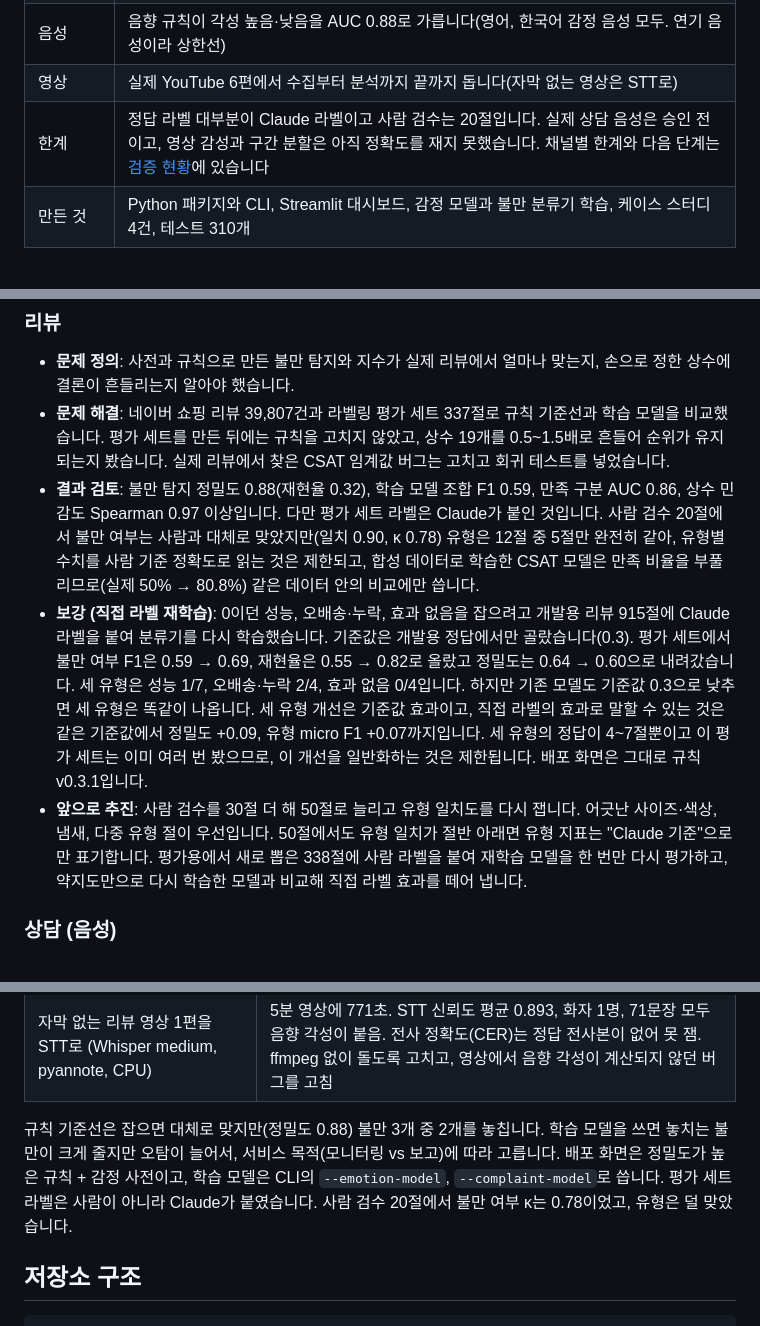
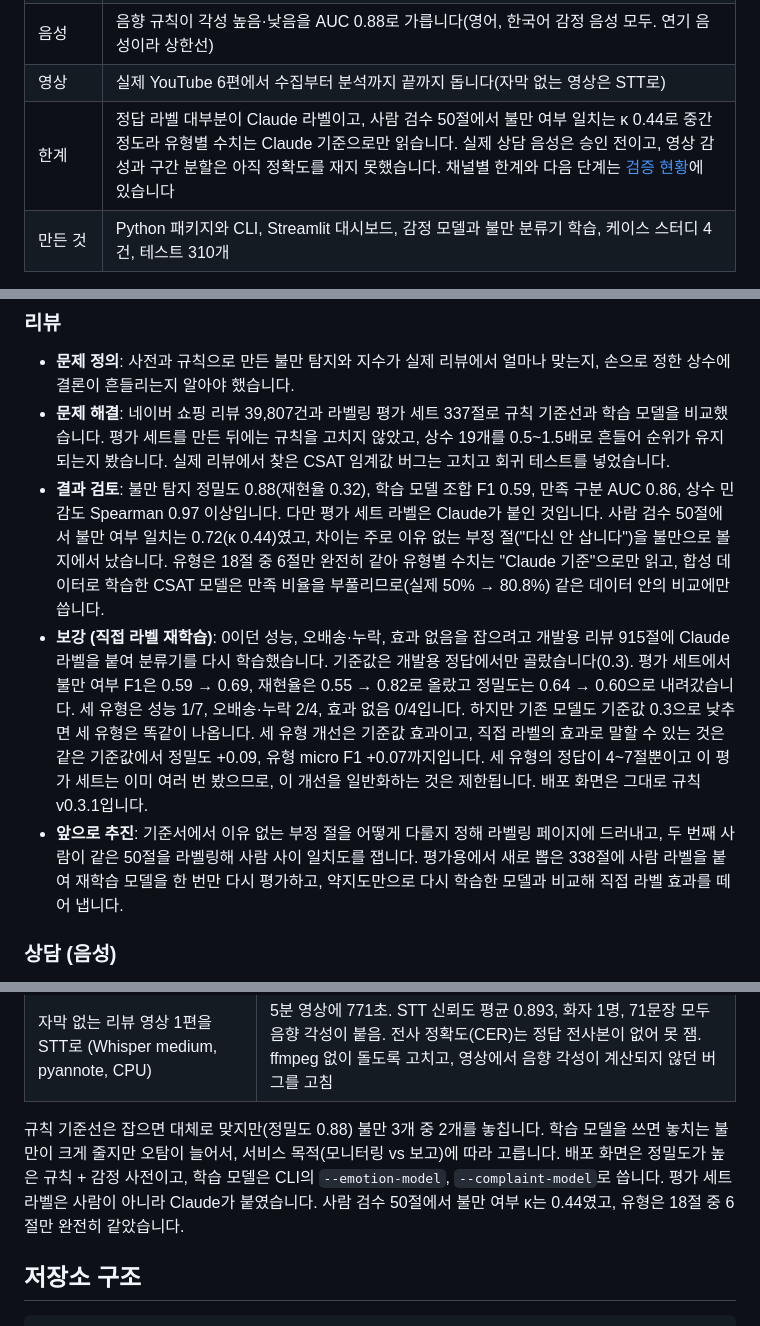
Before and after one commit to jhheo51-arch/VoC-Lens, a Markdown page: README.md, 3 parts joined by grey strips. Drawn GitHub-style.

```diff
--- a/README.md
+++ b/README.md
@@ -14,7 +14,7 @@
 | 리뷰 (실제 데이터) | 네이버 쇼핑 리뷰 39,807건. 불만 탐지 정밀도 0.88(규칙), 재학습 분류기 F1 0.69. 상수 19개를 흔들어도 개선 과제 순위 Spearman 0.97 이상 |
 | 음성 | 음향 규칙이 각성 높음·낮음을 AUC 0.88로 가릅니다(영어, 한국어 감정 음성 모두. 연기 음성이라 상한선) |
 | 영상 | 실제 YouTube 6편에서 수집부터 분석까지 끝까지 돕니다(자막 없는 영상은 STT로) |
-| 한계 | 정답 라벨 대부분이 Claude 라벨이고 사람 검수는 20절입니다. 실제 상담 음성은 승인 전이고, 영상 감성과 구간 분할은 아직 정확도를 재지 못했습니다. 채널별 한계와 다음 단계는 [검증 현황](#검증-현황-문제-정의--문제-해결--결과-검토)에 있습니다 |
+| 한계 | 정답 라벨 대부분이 Claude 라벨이고, 사람 검수 50절에서 불만 여부 일치는 κ 0.44로 중간 정도라 유형별 수치는 Claude 기준으로만 읽습니다. 실제 상담 음성은 승인 전이고, 영상 감성과 구간 분할은 아직 정확도를 재지 못했습니다. 채널별 한계와 다음 단계는 [검증 현황](#검증-현황-문제-정의--문제-해결--결과-검토)에 있습니다 |
 | 만든 것 | Python 패키지와 CLI, Streamlit 대시보드, 감정 모델과 불만 분류기 학습, 케이스 스터디 4건, 테스트 310개 |
 
 자세한 수치는 [실제 데이터 평가](docs/evaluation.md), 남은 일정은 [구현 계획](docs/implementation_plan.md)에 있습니다.
@@ -33,9 +33,9 @@
 
 - **문제 정의**: 사전과 규칙으로 만든 불만 탐지와 지수가 실제 리뷰에서 얼마나 맞는지, 손으로 정한 상수에 결론이 흔들리는지 알아야 했습니다.
 - **문제 해결**: 네이버 쇼핑 리뷰 39,807건과 라벨링 평가 세트 337절로 규칙 기준선과 학습 모델을 비교했습니다. 평가 세트를 만든 뒤에는 규칙을 고치지 않았고, 상수 19개를 0.5~1.5배로 흔들어 순위가 유지되는지 봤습니다. 실제 리뷰에서 찾은 CSAT 임계값 버그는 고치고 회귀 테스트를 넣었습니다.
-- **결과 검토**: 불만 탐지 정밀도 0.88(재현율 0.32), 학습 모델 조합 F1 0.59, 만족 구분 AUC 0.86, 상수 민감도 Spearman 0.97 이상입니다. 다만 평가 세트 라벨은 Claude가 붙인 것입니다. 사람 검수 20절에서 불만 여부는 사람과 대체로 맞았지만(일치 0.90, κ 0.78) 유형은 12절 중 5절만 완전히 같아, 유형별 수치를 사람 기준 정확도로 읽는 것은 제한되고, 합성 데이터로 학습한 CSAT 모델은 만족 비율을 부풀리므로(실제 50% → 80.8%) 같은 데이터 안의 비교에만 씁니다.
+- **결과 검토**: 불만 탐지 정밀도 0.88(재현율 0.32), 학습 모델 조합 F1 0.59, 만족 구분 AUC 0.86, 상수 민감도 Spearman 0.97 이상입니다. 다만 평가 세트 라벨은 Claude가 붙인 것입니다. 사람 검수 50절에서 불만 여부 일치는 0.72(κ 0.44)였고, 차이는 주로 이유 없는 부정 절("다신 안 삽니다")을 불만으로 볼지에서 났습니다. 유형은 18절 중 6절만 완전히 같아 유형별 수치는 "Claude 기준"으로만 읽고, 합성 데이터로 학습한 CSAT 모델은 만족 비율을 부풀리므로(실제 50% → 80.8%) 같은 데이터 안의 비교에만 씁니다.
 - **보강 (직접 라벨 재학습)**: 0이던 성능, 오배송·누락, 효과 없음을 잡으려고 개발용 리뷰 915절에 Claude 라벨을 붙여 분류기를 다시 학습했습니다. 기준값은 개발용 정답에서만 골랐습니다(0.3). 평가 세트에서 불만 여부 F1은 0.59 → 0.69, 재현율은 0.55 → 0.82로 올랐고 정밀도는 0.64 → 0.60으로 내려갔습니다. 세 유형은 성능 1/7, 오배송·누락 2/4, 효과 없음 0/4입니다. 하지만 기존 모델도 기준값 0.3으로 낮추면 세 유형은 똑같이 나옵니다. 세 유형 개선은 기준값 효과이고, 직접 라벨의 효과로 말할 수 있는 것은 같은 기준값에서 정밀도 +0.09, 유형 micro F1 +0.07까지입니다. 세 유형의 정답이 4~7절뿐이고 이 평가 세트는 이미 여러 번 봤으므로, 이 개선을 일반화하는 것은 제한됩니다. 배포 화면은 그대로 규칙 v0.3.1입니다.
-- **앞으로 추진**: 사람 검수를 30절 더 해 50절로 늘리고 유형 일치도를 다시 잽니다. 어긋난 사이즈·색상, 냄새, 다중 유형 절이 우선입니다. 50절에서도 유형 일치가 절반 아래면 유형 지표는 "Claude 기준"으로만 표기합니다. 평가용에서 새로 뽑은 338절에 사람 라벨을 붙여 재학습 모델을 한 번만 다시 평가하고, 약지도만으로 다시 학습한 모델과 비교해 직접 라벨 효과를 떼어 냅니다.
+- **앞으로 추진**: 기준서에서 이유 없는 부정 절을 어떻게 다룰지 정해 라벨링 페이지에 드러내고, 두 번째 사람이 같은 50절을 라벨링해 사람 사이 일치도를 잽니다. 평가용에서 새로 뽑은 338절에 사람 라벨을 붙여 재학습 모델을 한 번만 다시 평가하고, 약지도만으로 다시 학습한 모델과 비교해 직접 라벨 효과를 떼어 냅니다.
 
 ### 상담 (음성)
 
@@ -263,7 +263,7 @@ CSV → 정제 (반복 문자, 이모티콘 → 감정 토큰, 개인정보 마
 | 실제 YouTube 리뷰 영상 2편을 URL로 수집해 분석 (정답 라벨 없음, 동작 점검) | 수집 5~6초. 크리에이터 문장 82~89%가 감성 0, 내용 구간 분할은 도입이 네 번 나오는 등 쓸 수 없는 수준. 영상 밖 자막 큐, 문장 이어 붙이기, 도메인 누락을 고침 |
 | 자막 없는 리뷰 영상 1편을 STT로 (Whisper medium, pyannote, CPU) | 5분 영상에 771초. STT 신뢰도 평균 0.893, 화자 1명, 71문장 모두 음향 각성이 붙음. 전사 정확도(CER)는 정답 전사본이 없어 못 잼. ffmpeg 없이 돌도록 고치고, 영상에서 음향 각성이 계산되지 않던 버그를 고침 |
 
-규칙 기준선은 잡으면 대체로 맞지만(정밀도 0.88) 불만 3개 중 2개를 놓칩니다. 학습 모델을 쓰면 놓치는 불만이 크게 줄지만 오탐이 늘어서, 서비스 목적(모니터링 vs 보고)에 따라 고릅니다. 배포 화면은 정밀도가 높은 규칙 + 감정 사전이고, 학습 모델은 CLI의 `--emotion-model`, `--complaint-model`로 씁니다. 평가 세트 라벨은 사람이 아니라 Claude가 붙였습니다. 사람 검수 20절에서 불만 여부 κ는 0.78이었고, 유형은 덜 맞았습니다.
+규칙 기준선은 잡으면 대체로 맞지만(정밀도 0.88) 불만 3개 중 2개를 놓칩니다. 학습 모델을 쓰면 놓치는 불만이 크게 줄지만 오탐이 늘어서, 서비스 목적(모니터링 vs 보고)에 따라 고릅니다. 배포 화면은 정밀도가 높은 규칙 + 감정 사전이고, 학습 모델은 CLI의 `--emotion-model`, `--complaint-model`로 씁니다. 평가 세트 라벨은 사람이 아니라 Claude가 붙였습니다. 사람 검수 50절에서 불만 여부 κ는 0.44였고, 유형은 18절 중 6절만 완전히 같았습니다.
 
 ## 저장소 구조
 
```
Also changed, not shown: other parts of README.md (+1 -1 lines), docs/evaluation.md (+26 -20 lines).
